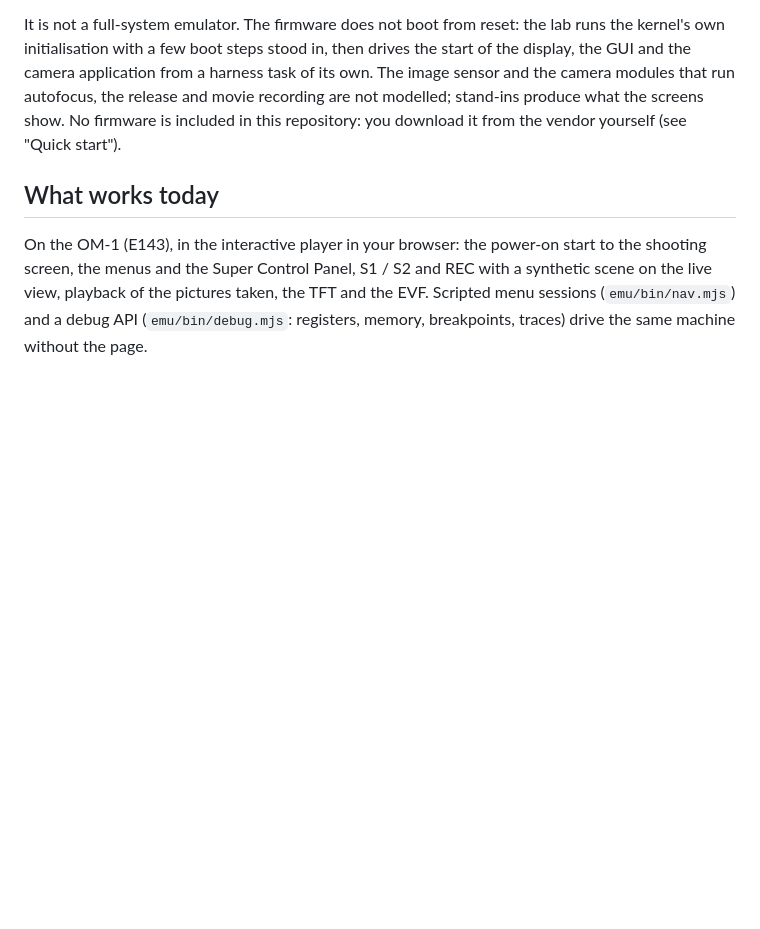
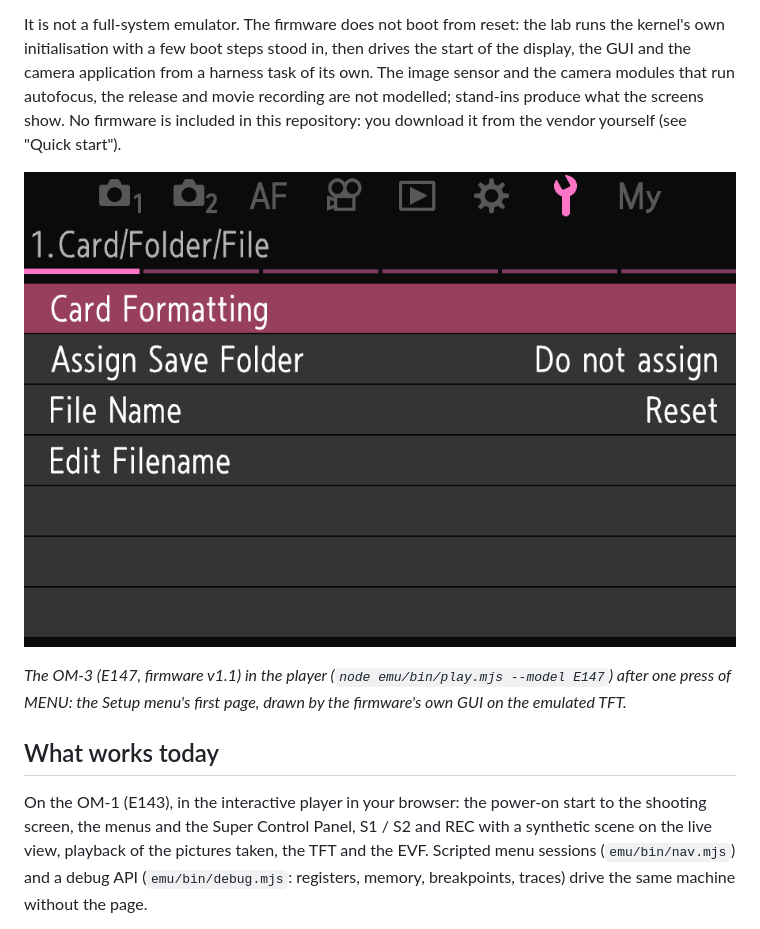
Before and after one commit to flatpanda/om-emu, a Markdown page: README.md, the part around the change. GitHub-like rendering; pictures changed too: docs/img/om3-setup-menu.png (added); blank space fills up the shorter version.

Commit message:
docs: show the OM-3's Setup menu in the README
A screenshot of the player on the OM-3 (E147, v1.1) after one press
of MENU: the Setup menu's first page as the firmware draws it on the
emulated TFT (docs/img/om3-setup-menu.png, 900 x 600).

Co-Authored-By: Claude Opus 5.5 <noreply@anthropic.com>

```diff
--- a/README.md
+++ b/README.md
@@ -13,6 +13,11 @@ initialisation with a few boot steps stood in, then drives the start of the disp
 application from a harness task of its own. The image sensor and the camera modules that run autofocus, the release
 and movie recording are not modelled; stand-ins produce what the screens show. No firmware is included in this
 repository: you download it from the vendor yourself (see "Quick start").
+
+![The OM-3 firmware's Setup menu, page 1, on the emulated TFT](docs/img/om3-setup-menu.png)
+
+*The OM-3 (E147, firmware v1.1) in the player (`node emu/bin/play.mjs --model E147`) after one press of MENU: the
+Setup menu's first page, drawn by the firmware's own GUI on the emulated TFT.*
 
 ## What works today
 
```
